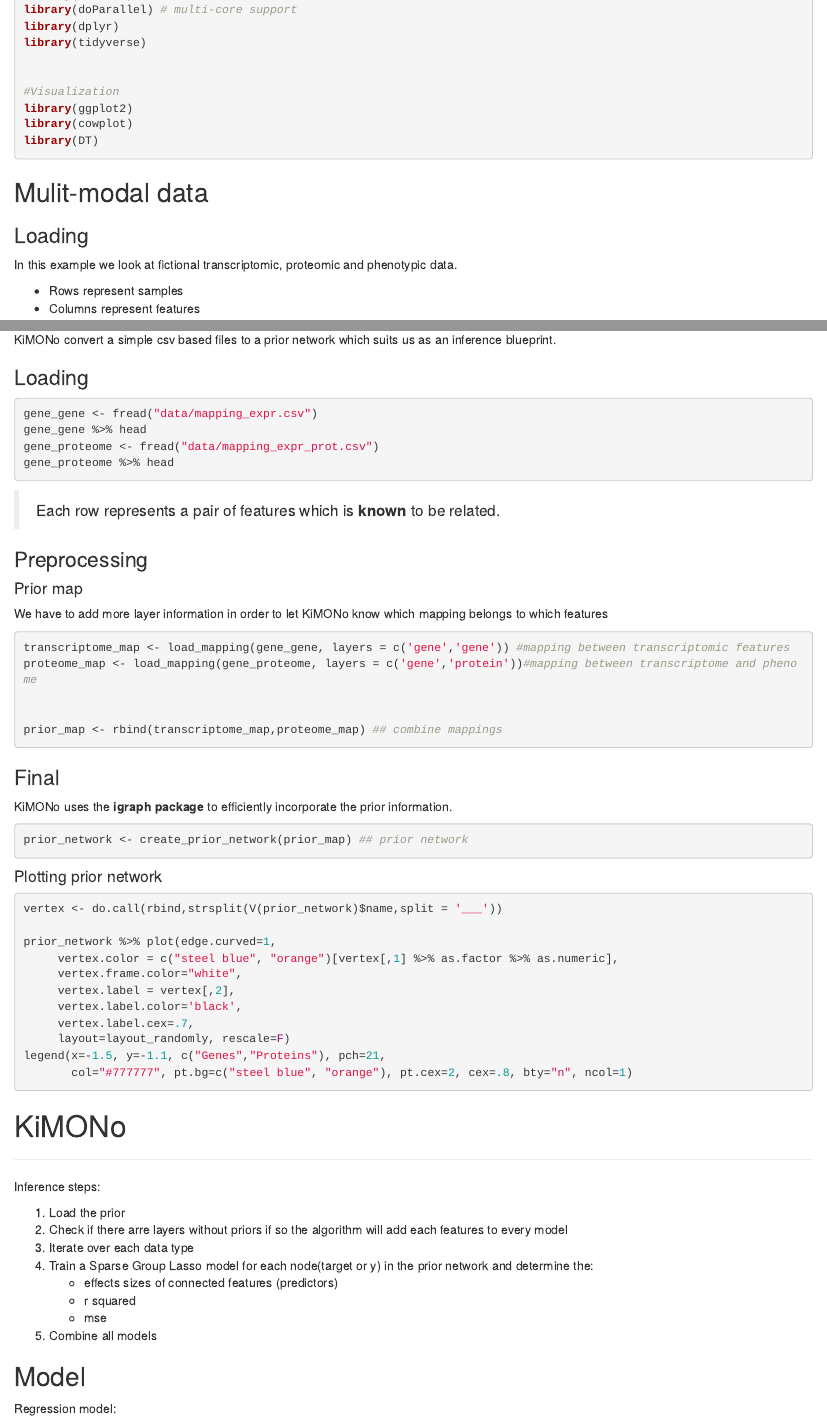
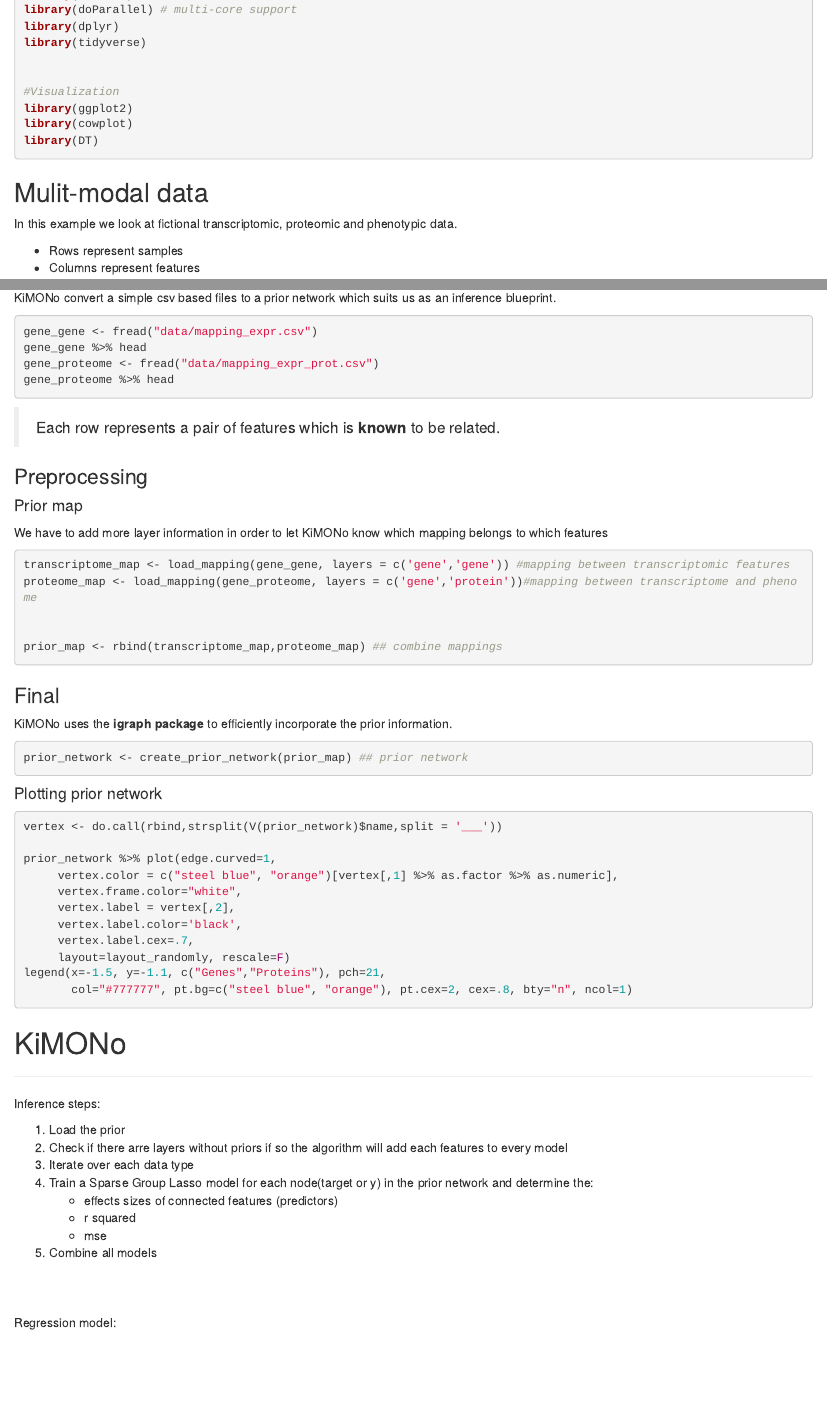
Before and after one commit to cellmapslab/kimono, an R Markdown document (docs/index.Rmd): the page in a window 1100 px wide, from 750 px down, and a second part further down, joined at a grey line. Rendered offline with R 4.5, knitr and Pandoc, with nearby package versions; the code chunks are not run, so their results and figures are left out; drawn as R Markdown's standard HTML page in place of the format the file asks for.

Commit message:
index adjustment

````diff
--- a/docs/index.Rmd
+++ b/docs/index.Rmd
@@ -56,7 +56,7 @@ library(DT)
 ```
 
 ## Mulit-modal data
-### Loading
+
 In this example we look at fictional transcriptomic, proteomic and phenotypic data.
 
 * Rows represent samples
@@ -108,7 +108,6 @@ rm(transcriptome,phenotype,proteome)
 ***
 KiMONo convert a simple csv based files to a prior network which suits us as an inference blueprint.
 
-### Loading
 ```{r, warning = FALSE}
 gene_gene <- fread("data/mapping_expr.csv")
 gene_gene %>% head
@@ -165,7 +164,8 @@ Inference steps:
     * mse
 5) Combine all models
 
-## Model
+<br><br>
+
 Regression model:
 \[\begin{aligned} y \sim X\beta + \epsilon \\		\end{aligned}\]
 
````
Also changed, not shown: docs/index.Rmd (4 more changed lines), 2 other files.
